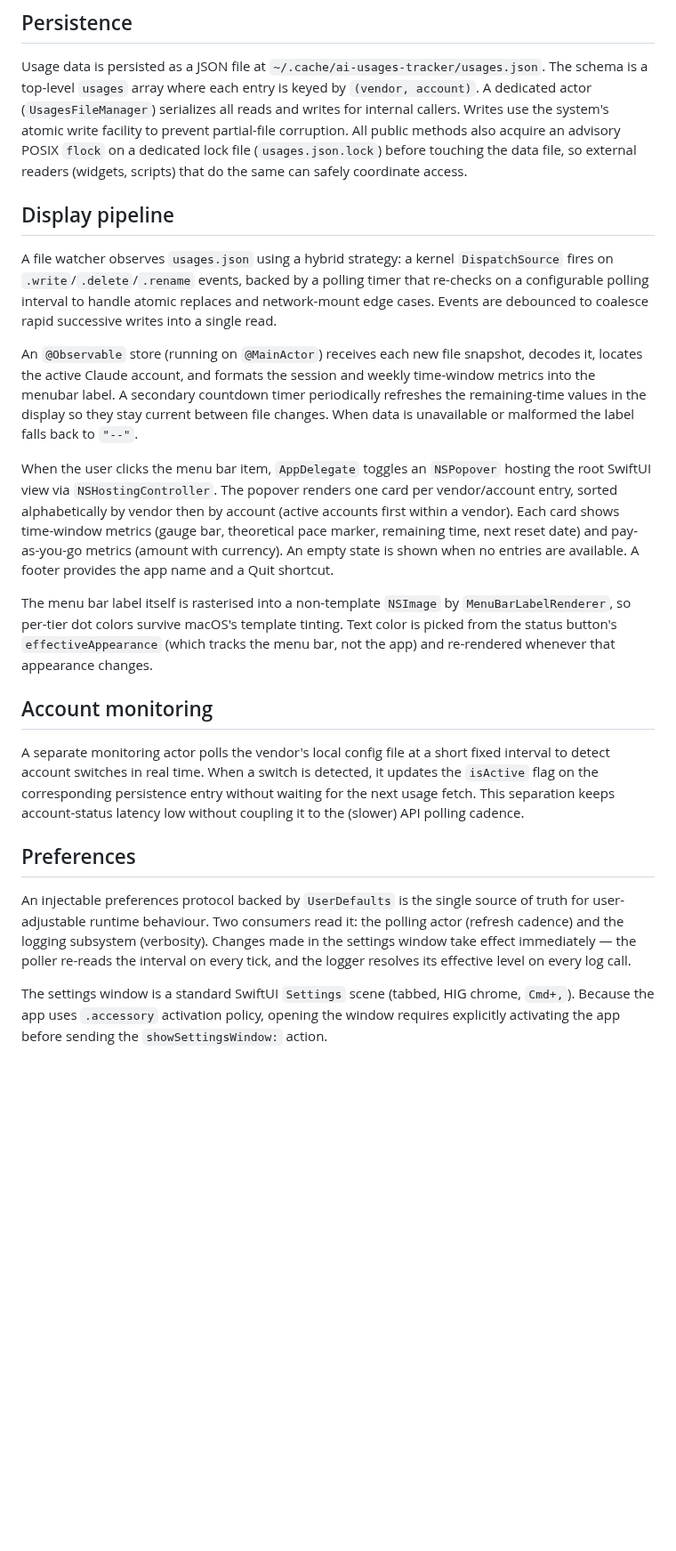
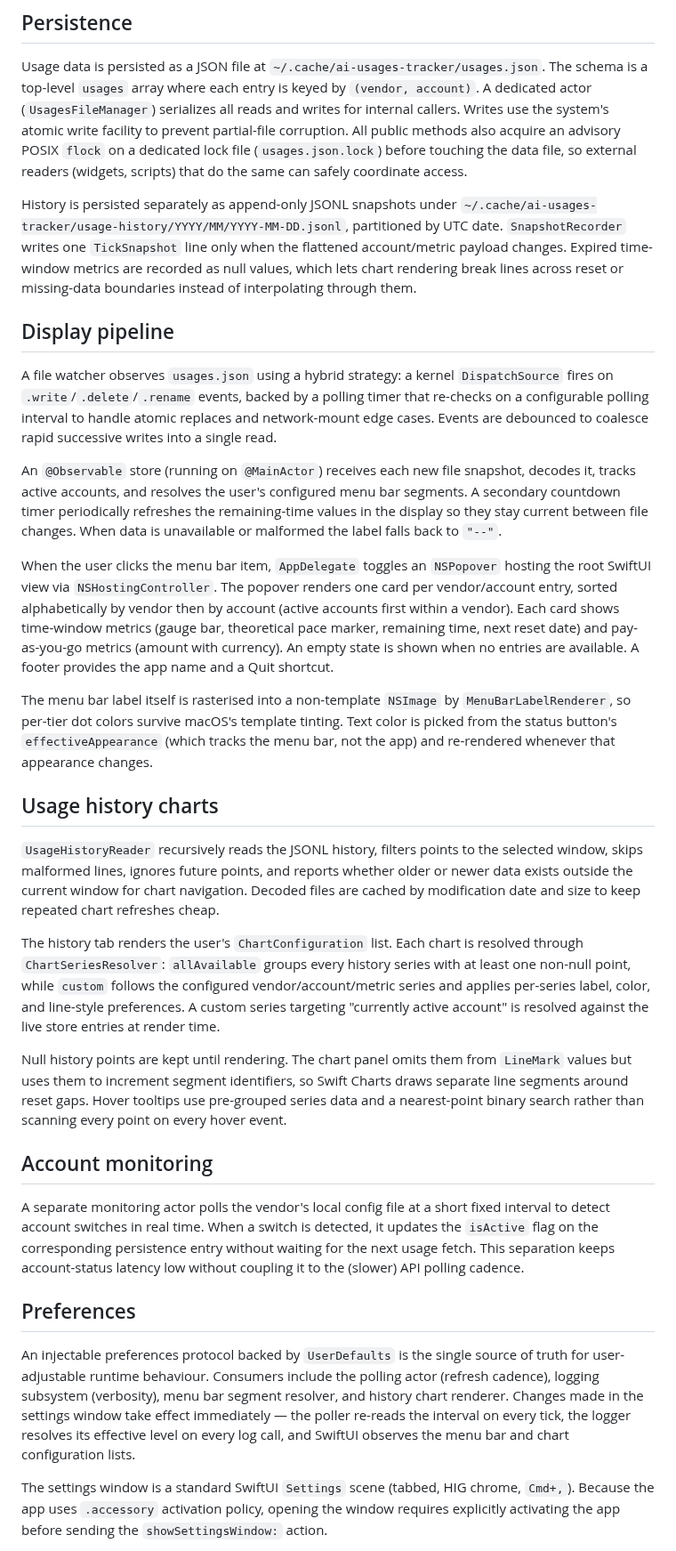
Before and after one commit to fcamblor/mac-ai-trackers, a Markdown page: docs/ARCHITECTURE.md, the part around the change. Shown at 89% size. Drawn GitHub-style; blank space fills up the shorter version.

```diff
--- a/docs/ARCHITECTURE.md
+++ b/docs/ARCHITECTURE.md
@@ -21,15 +21,25 @@ A polling actor periodically invokes all registered connectors in parallel and m
 
 Usage data is persisted as a JSON file at `~/.cache/ai-usages-tracker/usages.json`. The schema is a top-level `usages` array where each entry is keyed by `(vendor, account)`. A dedicated actor (`UsagesFileManager`) serializes all reads and writes for internal callers. Writes use the system's atomic write facility to prevent partial-file corruption. All public methods also acquire an advisory POSIX `flock` on a dedicated lock file (`usages.json.lock`) before touching the data file, so external readers (widgets, scripts) that do the same can safely coordinate access.
 
+History is persisted separately as append-only JSONL snapshots under `~/.cache/ai-usages-tracker/usage-history/YYYY/MM/YYYY-MM-DD.jsonl`, partitioned by UTC date. `SnapshotRecorder` writes one `TickSnapshot` line only when the flattened account/metric payload changes. Expired time-window metrics are recorded as null values, which lets chart rendering break lines across reset or missing-data boundaries instead of interpolating through them.
+
 ## Display pipeline
 
 A file watcher observes `usages.json` using a hybrid strategy: a kernel `DispatchSource` fires on `.write`/`.delete`/`.rename` events, backed by a polling timer that re-checks on a configurable polling interval to handle atomic replaces and network-mount edge cases. Events are debounced to coalesce rapid successive writes into a single read.
 
-An `@Observable` store (running on `@MainActor`) receives each new file snapshot, decodes it, locates the active Claude account, and formats the session and weekly time-window metrics into the menubar label. A secondary countdown timer periodically refreshes the remaining-time values in the display so they stay current between file changes. When data is unavailable or malformed the label falls back to `"--"`.
+An `@Observable` store (running on `@MainActor`) receives each new file snapshot, decodes it, tracks active accounts, and resolves the user's configured menu bar segments. A secondary countdown timer periodically refreshes the remaining-time values in the display so they stay current between file changes. When data is unavailable or malformed the label falls back to `"--"`.
 
 When the user clicks the menu bar item, `AppDelegate` toggles an `NSPopover` hosting the root SwiftUI view via `NSHostingController`. The popover renders one card per vendor/account entry, sorted alphabetically by vendor then by account (active accounts first within a vendor). Each card shows time-window metrics (gauge bar, theoretical pace marker, remaining time, next reset date) and pay-as-you-go metrics (amount with currency). An empty state is shown when no entries are available. A footer provides the app name and a Quit shortcut.
 
 The menu bar label itself is rasterised into a non-template `NSImage` by `MenuBarLabelRenderer`, so per-tier dot colors survive macOS's template tinting. Text color is picked from the status button's `effectiveAppearance` (which tracks the menu bar, not the app) and re-rendered whenever that appearance changes.
+
+## Usage history charts
+
+`UsageHistoryReader` recursively reads the JSONL history, filters points to the selected window, skips malformed lines, ignores future points, and reports whether older or newer data exists outside the current window for chart navigation. Decoded files are cached by modification date and size to keep repeated chart refreshes cheap.
+
+The history tab renders the user's `ChartConfiguration` list. Each chart is resolved through `ChartSeriesResolver`: `allAvailable` groups every history series with at least one non-null point, while `custom` follows the configured vendor/account/metric series and applies per-series label, color, and line-style preferences. A custom series targeting "currently active account" is resolved against the live store entries at render time.
+
+Null history points are kept until rendering. The chart panel omits them from `LineMark` values but uses them to increment segment identifiers, so Swift Charts draws separate line segments around reset gaps. Hover tooltips use pre-grouped series data and a nearest-point binary search rather than scanning every point on every hover event.
 
 ## Account monitoring
 
@@ -37,7 +47,7 @@ A separate monitoring actor polls the vendor's local config file at a short fixe
 
 ## Preferences
 
-An injectable preferences protocol backed by `UserDefaults` is the single source of truth for user-adjustable runtime behaviour. Two consumers read it: the polling actor (refresh cadence) and the logging subsystem (verbosity). Changes made in the settings window take effect immediately — the poller re-reads the interval on every tick, and the logger resolves its effective level on every log call.
+An injectable preferences protocol backed by `UserDefaults` is the single source of truth for user-adjustable runtime behaviour. Consumers include the polling actor (refresh cadence), logging subsystem (verbosity), menu bar segment resolver, and history chart renderer. Changes made in the settings window take effect immediately — the poller re-reads the interval on every tick, the logger resolves its effective level on every log call, and SwiftUI observes the menu bar and chart configuration lists.
 
 The settings window is a standard SwiftUI `Settings` scene (tabbed, HIG chrome, `Cmd+,`). Because the app uses `.accessory` activation policy, opening the window requires explicitly activating the app before sending the `showSettingsWindow:` action.
 
```
Also changed, not shown: CLAUDE.md (+1 -1 lines), README.md (+17 -3 lines), docs/USAGE-HISTORY-CHARTS.md (added, +36 -0 lines), docs/assets/screenshots/Charts_configuration.png (added), docs/assets/screenshots/charts.png (added), docs/assets/screenshots/graphics.png (deleted).
